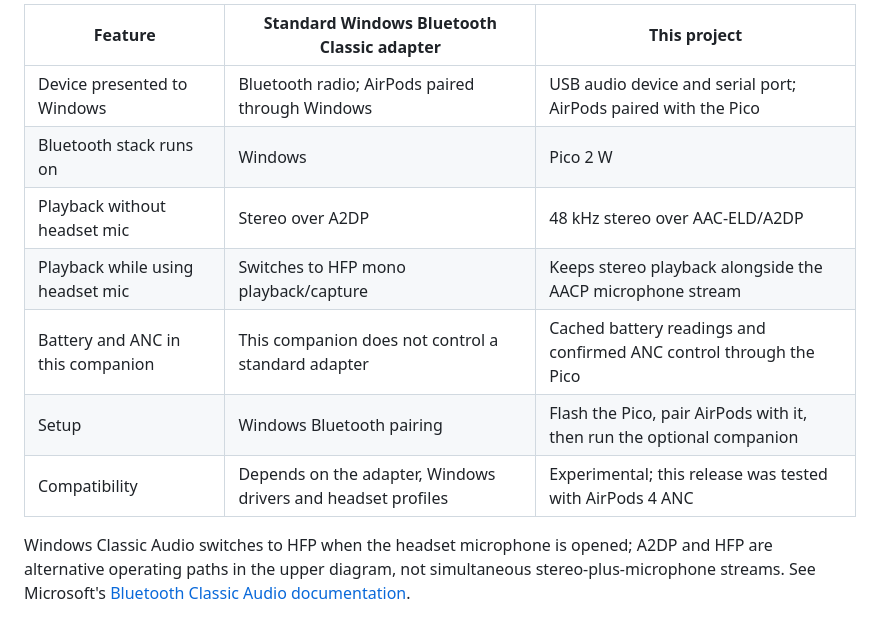
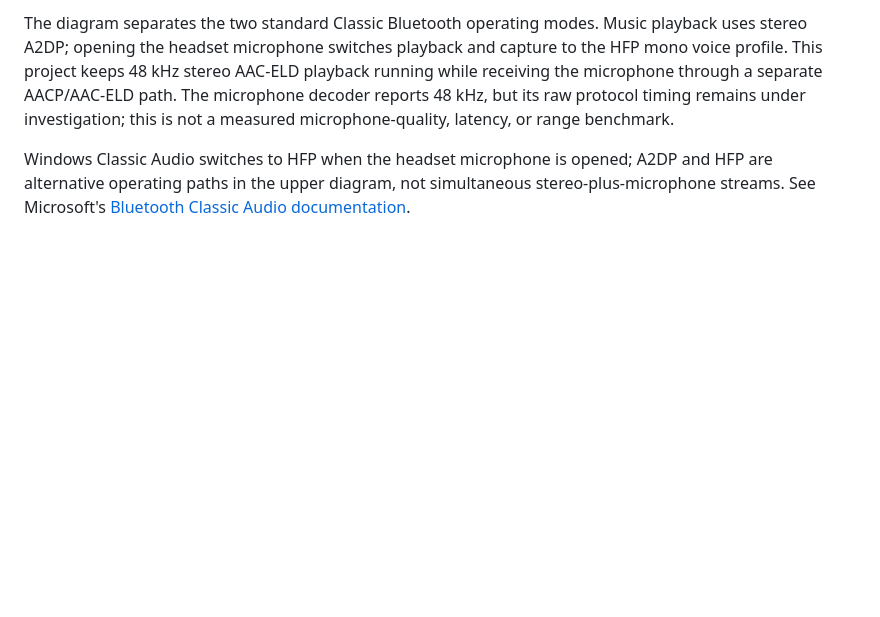
Before and after one commit to ermanon/USB-AirPods, a Markdown page: README.md, the part around one of its changes. Drawn GitHub-style; blank space fills up the shorter version.

Commit message:
Replace Mermaid diagrams and comparison table with readable PNG illustrations

```diff
--- a/README.md
+++ b/README.md
@@ -81,13 +43,5 @@ flowchart TB
 
-| Feature | Standard Windows Bluetooth Classic adapter | This project |
-| --- | --- | --- |
-| Device presented to Windows | Bluetooth radio; AirPods paired through Windows | USB audio device and serial port; AirPods paired with the Pico |
-| Bluetooth stack runs on | Windows | Pico 2 W |
-| Playback without headset mic | Stereo over A2DP | 48 kHz stereo over AAC-ELD/A2DP |
-| Playback while using headset mic | Switches to HFP mono playback/capture | Keeps stereo playback alongside the AACP microphone stream |
-| Battery and ANC in this companion | This companion does not control a standard adapter | Cached battery readings and confirmed ANC control through the Pico |
-| Setup | Windows Bluetooth pairing | Flash the Pico, pair AirPods with it, then run the optional companion |
-| Compatibility | Depends on the adapter, Windows drivers and headset profiles | Experimental; this release was tested with AirPods 4 ANC |
+The diagram separates the two standard Classic Bluetooth operating modes. Music playback uses stereo A2DP; opening the headset microphone switches playback and capture to the HFP mono voice profile. This project keeps 48 kHz stereo AAC-ELD playback running while receiving the microphone through a separate AACP/AAC-ELD path. The microphone decoder reports 48 kHz, but its raw protocol timing remains under investigation; this is not a measured microphone-quality, latency, or range benchmark.
 
 Windows Classic Audio switches to HFP when the headset microphone is opened; A2DP and HFP are alternative operating paths in the upper diagram, not simultaneous stereo-plus-microphone streams. See Microsoft's [Bluetooth Classic Audio documentation](https://learn.microsoft.com/en-us/windows-hardware/drivers/bluetooth/bluetooth-classic-audio).
 
```
Also changed, not shown: other parts of README.md (+7 -45 lines), docs/images/ATTRIBUTION.md (added, +6 -0 lines), docs/images/airpods-4-photo.jpg (added), docs/images/audio-control-paths.png (added), docs/images/bluetooth-comparison.png (added), docs/images/hardware-connection.png (added), docs/images/physical-connection.png (added), docs/images/pico-2-w-photo.jpg (added), 1 other file.
